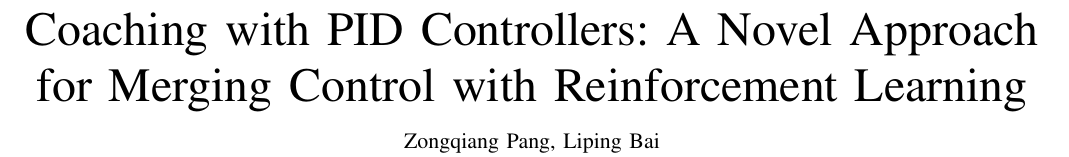
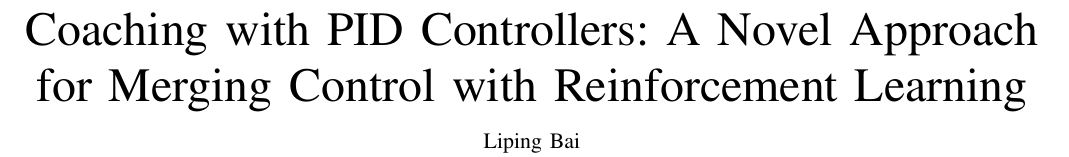
Before and after one commit to BaiLiping/Paper5, a LaTeX paper (ControllerBasedCoaching.tex): part of page 1 of 6, cut so that both start at the same text. Compiled offline with pdfLaTeX.

Commit message:
Update ControllerBasedCoaching.tex

```diff
--- a/ControllerBasedCoaching.tex
+++ b/ControllerBasedCoaching.tex
@@ -48,7 +48,7 @@
     \title{test}
 \title{Coaching with PID Controllers: A Novel Approach for Merging Control with Reinforcement Learning}
 
-\author{ Zongqiang Pang, Liping Bai \thanks{Nanjing Unversity of Posts and Telecommunications, College of Automation \& College of Artificial Intelligence, Nanjing, Jiangsu,210000 China email:zqpang@njupt.edu.cn}}
+\author{ Liping Bai \thanks{Nanjing Unversity of Posts and Telecommunications, College of Automation \& College of Artificial Intelligence, Nanjing, Jiangsu,210000 China email:zqpang@njupt.edu.cn}}
 % ====================================================================
 \maketitle
 % === ABSTRACT ====================================================================
```
